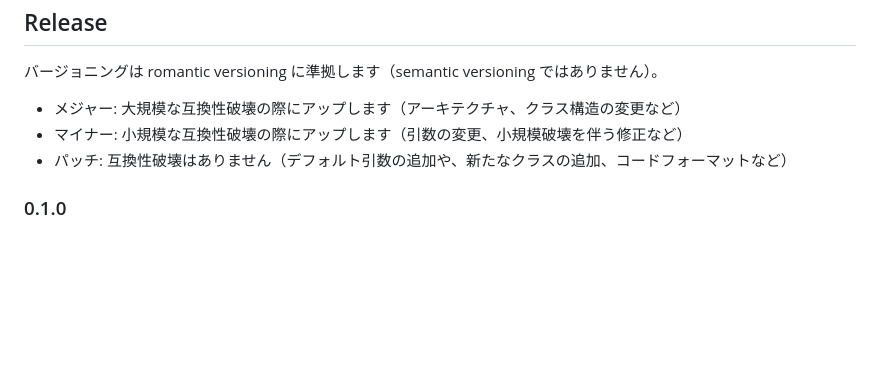
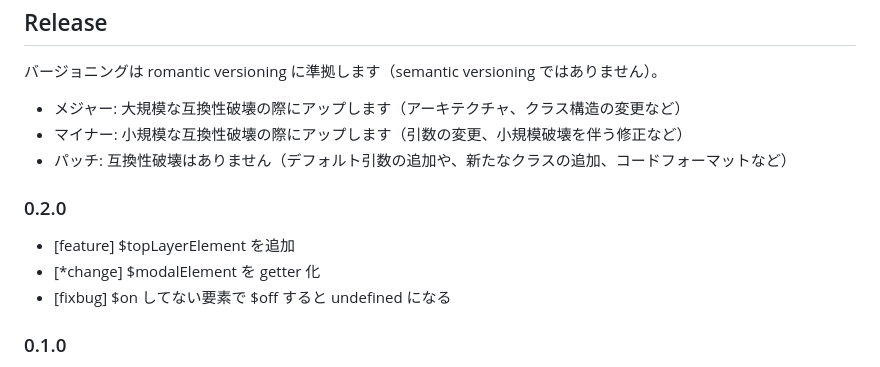
Before and after one commit to arima-ryunosuke/js-kQuery, a Markdown page: README.md, the part around the change. GitHub-like rendering; blank space fills up the shorter version.

```diff
--- a/README.md
+++ b/README.md
@@ -558,6 +558,12 @@ MIT
 - マイナー: 小規模な互換性破壊の際にアップします（引数の変更、小規模破壊を伴う修正など）
 - パッチ: 互換性破壊はありません（デフォルト引数の追加や、新たなクラスの追加、コードフォーマットなど）
 
+### 0.2.0
+
+- [feature] $topLayerElement を追加
+- [*change] $modalElement を getter 化
+- [fixbug] $on してない要素で $off すると undefined になる
+
 ### 0.1.0
 
 - [feature] ポインタ系イベントのボタン縛り
```
